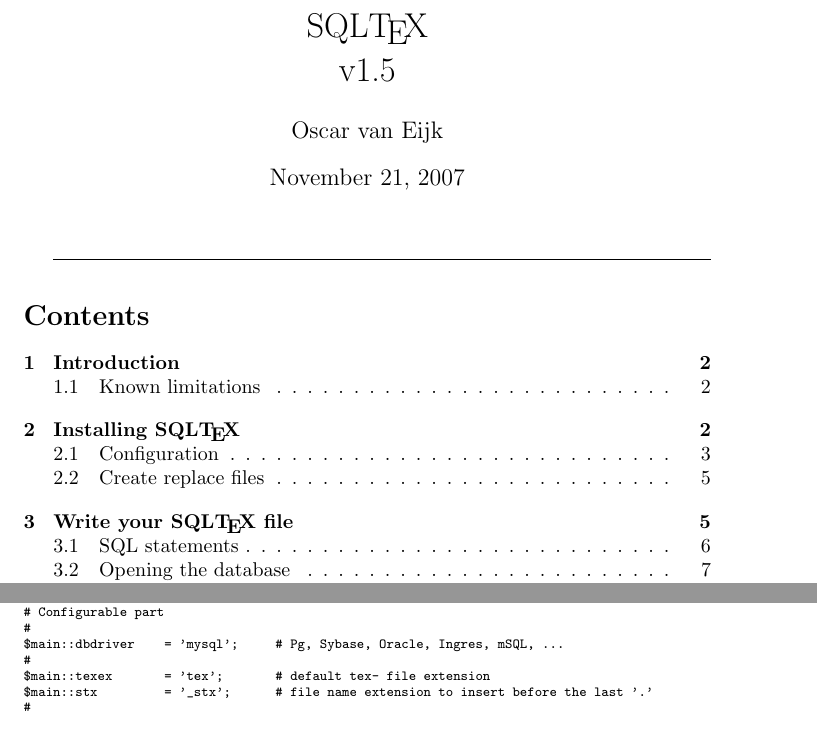
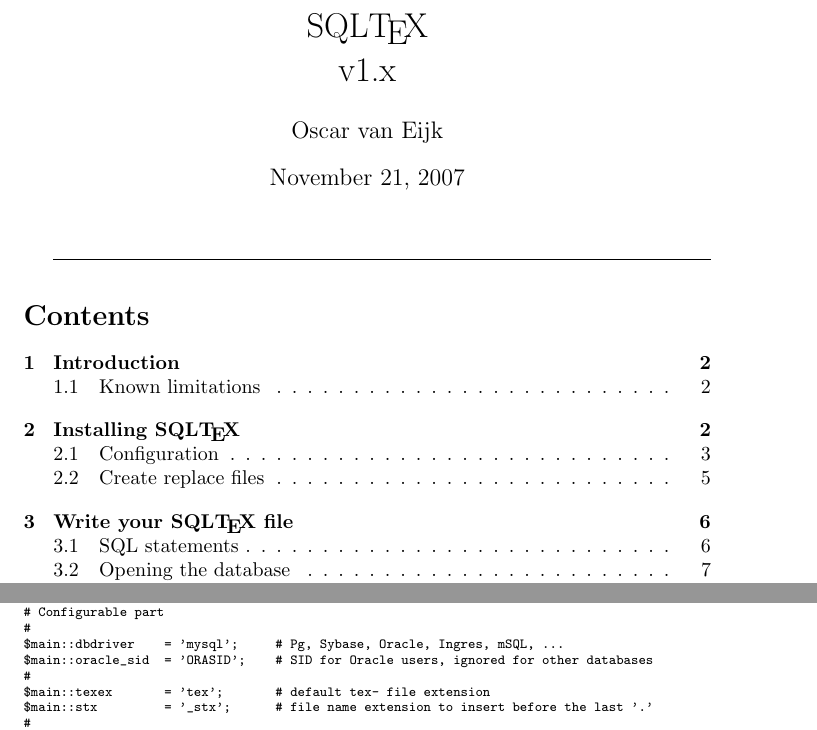
Before and after one commit to oveas/sqltex, a LaTeX document (SQLTeX.tex): two parts of pages 1 and 3 of 13, joined at a grey line, cut so that both start at the same text. Compiled offline with pdfLaTeX.

Commit message:
Fixed oracle support using ORASID

```diff
--- a/SQLTeX.tex
+++ b/SQLTeX.tex
@@ -4,7 +4,7 @@
 \usepackage{makeidx}
 \begin{document}
 
-\title{SQL\TeX\\v1.5}
+\title{SQL\TeX\\v1.x}
 \date{November 21, 2007}
 \author{Oscar van Eijk}
 
@@ -88,6 +88,7 @@
 # Configurable part
 #
 $main::dbdriver    = 'mysql';     # Pg, Sybase, Oracle, Ingres, mSQL, ...
+$main::oracle_sid  = 'ORASID';    # SID for Oracle users, ignored for other databases
 #
 $main::texex       = 'tex';       # default tex- file extension
 $main::stx         = '_stx';      # file name extension to insert before the last '.'
```
Also changed, not shown: SQLTeX.pdf, readme.txt, 2 other files.
